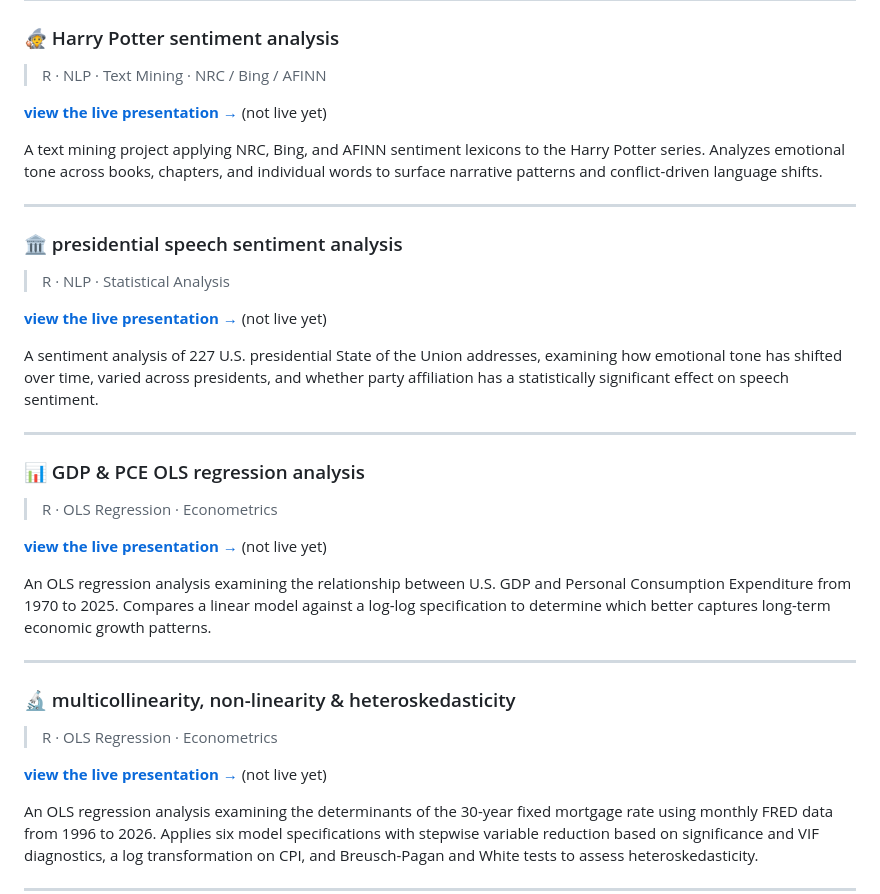
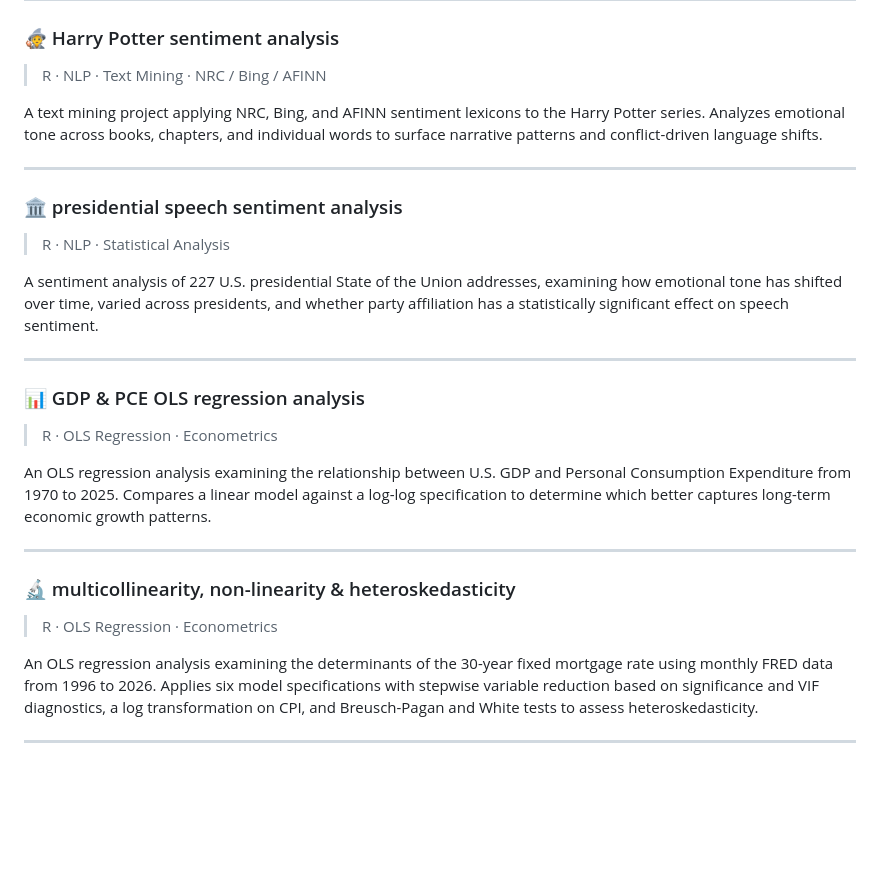
Before and after one commit to cvaranko/academic-projects, a Markdown page: README.md, the part around the change. Drawn GitHub-style; blank space fills up the shorter version.

```diff
--- a/README.md
+++ b/README.md
@@ -42,8 +42,6 @@ A digital marketing analysis of Spotify examining ecosystem strengths and weakne
 
 ### 🧙 Harry Potter sentiment analysis
 > R · NLP · Text Mining · NRC / Bing / AFINN
->
-**[view the live presentation →](URL)** (not live yet)
 
 A text mining project applying NRC, Bing, and AFINN sentiment lexicons to the Harry Potter series. Analyzes emotional tone across books, chapters, and individual words to surface narrative patterns and conflict-driven language shifts.
 
@@ -51,8 +49,6 @@ A text mining project applying NRC, Bing, and AFINN sentiment lexicons to the Ha
 
 ### 🏛️ presidential speech sentiment analysis
 > R · NLP · Statistical Analysis
->
-**[view the live presentation →](URL)** (not live yet)
 
 A sentiment analysis of 227 U.S. presidential State of the Union addresses, examining how emotional tone has shifted over time, varied across presidents, and whether party affiliation has a statistically significant effect on speech sentiment.
 
@@ -61,16 +57,12 @@ A sentiment analysis of 227 U.S. presidential State of the Union addresses, exam
 ### 📊 GDP & PCE OLS regression analysis
 > R · OLS Regression · Econometrics
 >
-**[view the live presentation →](URL)** (not live yet)
->
 An OLS regression analysis examining the relationship between U.S. GDP and Personal Consumption Expenditure from 1970 to 2025. Compares a linear model against a log-log specification to determine which better captures long-term economic growth patterns.
 
 ---
 
 ### 🔬 multicollinearity, non-linearity & heteroskedasticity
 > R · OLS Regression · Econometrics
->
-**[view the live presentation →](URL)** (not live yet)
 >
 An OLS regression analysis examining the determinants of the 30-year fixed mortgage rate using monthly FRED data from 1996 to 2026. Applies six model specifications with stepwise variable reduction based on significance and VIF diagnostics, a log transformation on CPI, and Breusch-Pagan and White tests to assess heteroskedasticity.
 
```
